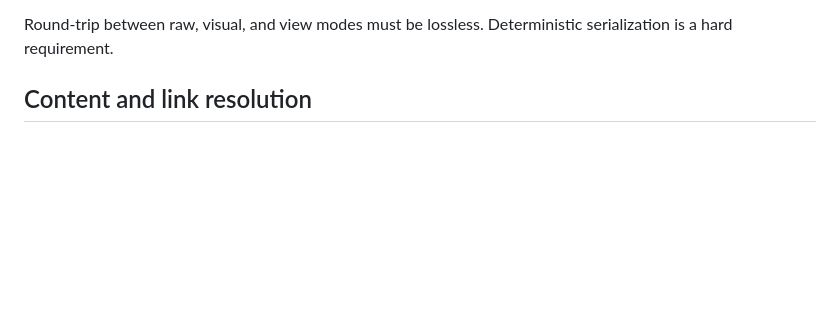
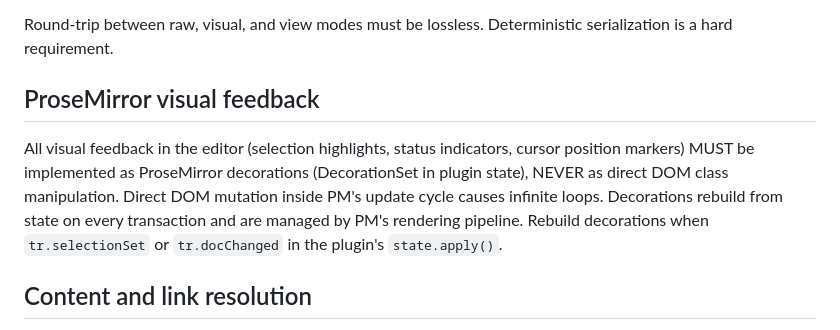
Before and after one commit to delahondes/gowiki, a Markdown page: CLAUDE.md, the part around the change. Rendered like a GitHub page; blank space fills up the shorter version.

```diff
--- a/CLAUDE.md
+++ b/CLAUDE.md
@@ -55,6 +55,10 @@ Key divergences from CommonMark:
 - Multi-body tables (`<tbody>`) are not supported and must be rejected
 
 Round-trip between raw, visual, and view modes must be lossless. Deterministic serialization is a hard requirement.
+
+## ProseMirror visual feedback
+
+All visual feedback in the editor (selection highlights, status indicators, cursor position markers) MUST be implemented as ProseMirror decorations (DecorationSet in plugin state), NEVER as direct DOM class manipulation. Direct DOM mutation inside PM's update cycle causes infinite loops. Decorations rebuild from state on every transaction and are managed by PM's rendering pipeline. Rebuild decorations when `tr.selectionSet` or `tr.docChanged` in the plugin's `state.apply()`.
 
 ## Content and link resolution
 
```
Also changed, not shown: 1 other file.
